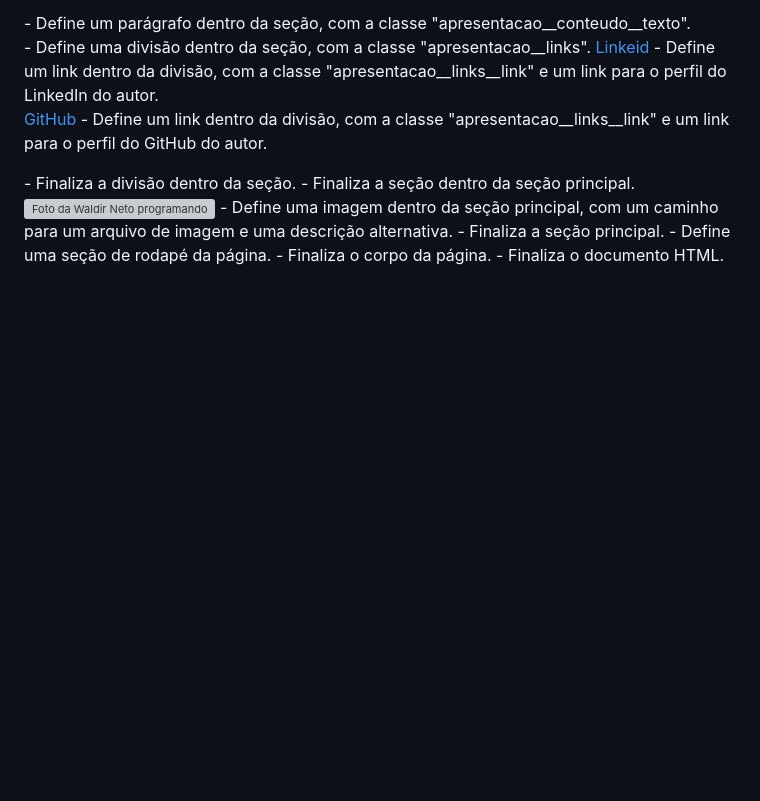
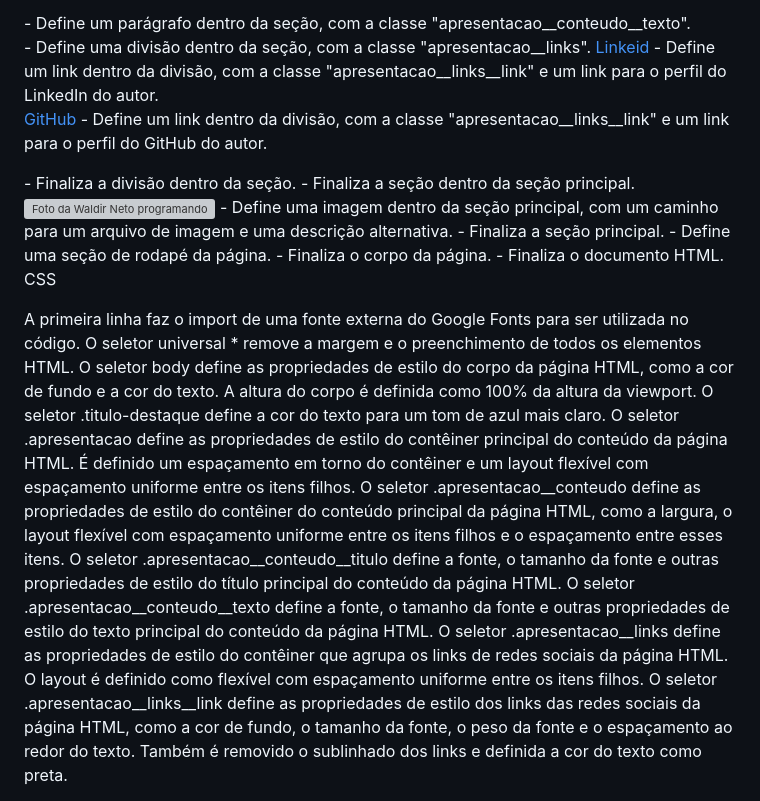
Before and after one commit to waldirgarcia/porfolio, a Markdown page: README.md, the part around the change. Drawn GitHub-style; blank space fills up the shorter version; grey boxes are pictures that could not be loaded.

```diff
--- a/README.md
+++ b/README.md
@@ -74,3 +74,20 @@ conversar?</p> - Define um parágrafo dentro da seção, com a classe "apresenta
 <footer></footer> - Define uma seção de rodapé da página.
 </body> - Finaliza o corpo da página.
 </html> - Finaliza o documento HTML.
+
+
+
+
+CSS
+
+
+A primeira linha faz o import de uma fonte externa do Google Fonts para ser utilizada no código.
+O seletor universal * remove a margem e o preenchimento de todos os elementos HTML.
+O seletor body define as propriedades de estilo do corpo da página HTML, como a cor de fundo e a cor do texto. A altura do corpo é definida como 100% da altura da viewport.
+O seletor .titulo-destaque define a cor do texto para um tom de azul mais claro.
+O seletor .apresentacao define as propriedades de estilo do contêiner principal do conteúdo da página HTML. É definido um espaçamento em torno do contêiner e um layout flexível com espaçamento uniforme entre os itens filhos.
+O seletor .apresentacao__conteudo define as propriedades de estilo do contêiner do conteúdo principal da página HTML, como a largura, o layout flexível com espaçamento uniforme entre os itens filhos e o espaçamento entre esses itens.
+O seletor .apresentacao__conteudo__titulo define a fonte, o tamanho da fonte e outras propriedades de estilo do título principal do conteúdo da página HTML.
+O seletor .apresentacao__conteudo__texto define a fonte, o tamanho da fonte e outras propriedades de estilo do texto principal do conteúdo da página HTML.
+O seletor .apresentacao__links define as propriedades de estilo do contêiner que agrupa os links de redes sociais da página HTML. O layout é definido como flexível com espaçamento uniforme entre os itens filhos.
+O seletor .apresentacao__links__link define as propriedades de estilo dos links das redes sociais da página HTML, como a cor de fundo, o tamanho da fonte, o peso da fonte e o espaçamento ao redor do texto. Também é removido o sublinhado dos links e definida a cor do texto como preta.
```
